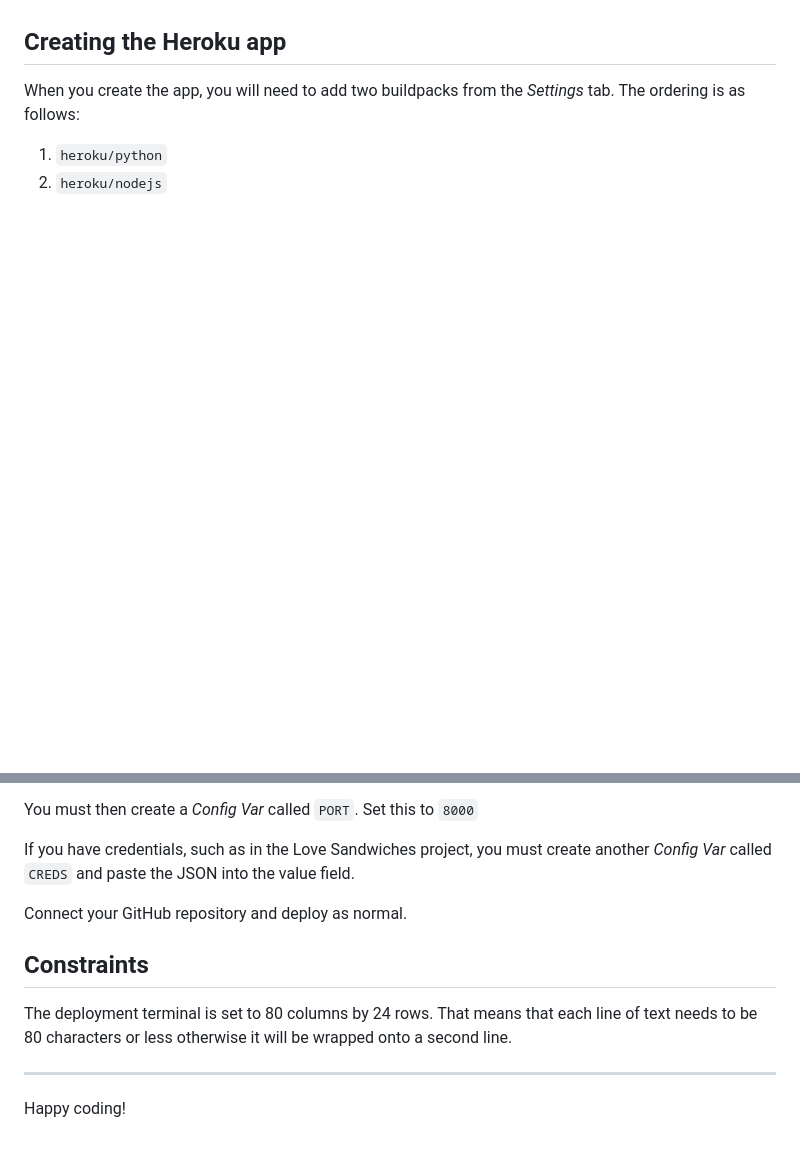
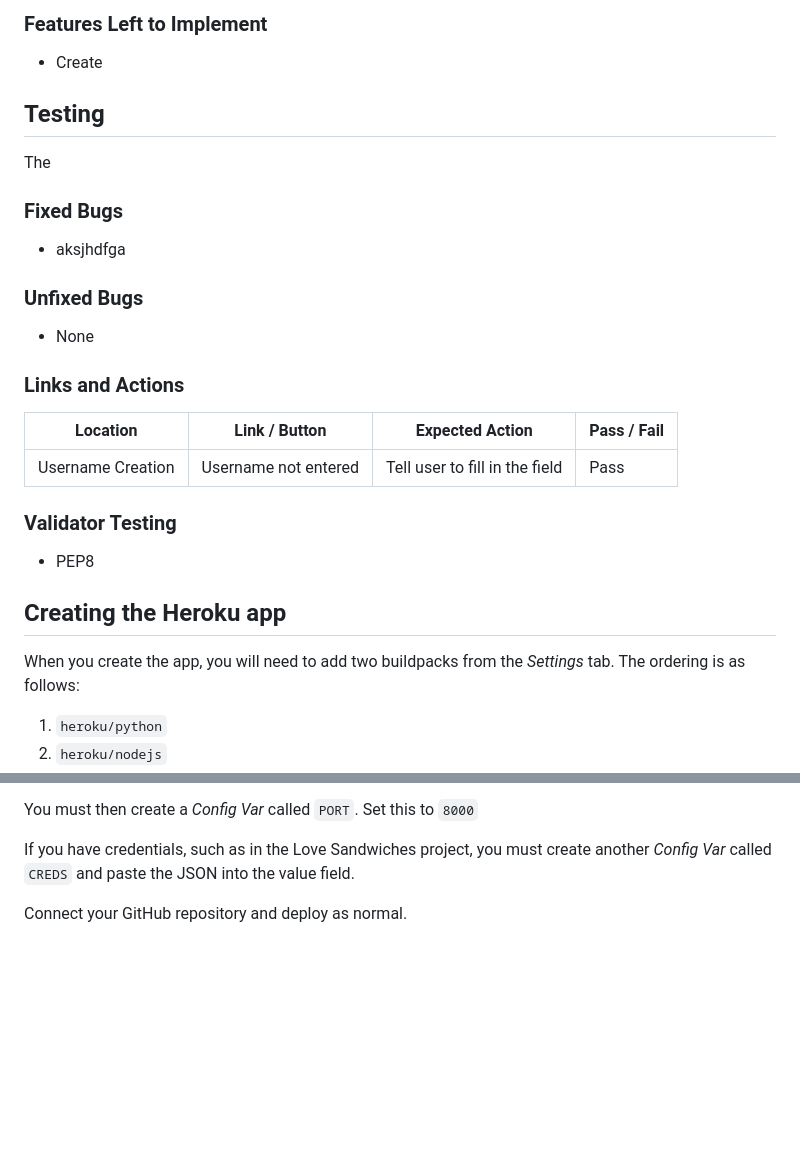
Before and after one commit to SamBailey6194/ultimate_battleships, a Markdown page: README.md, 2 parts joined by grey strips. Rendered like a GitHub page; blank space fills up the shorter version.

Commit message:
Updated readme file to have correct structure for submission

```diff
--- a/README.md
+++ b/README.md
@@ -12,3 +37,28 @@ This is the Code Institute student template for deploying your third portfolio p
+### Features Left to Implement
+
+- Create
+
+## Testing
+
+The
+
+### Fixed Bugs
+
+- aksjhdfga
+
+### Unfixed Bugs
+
+- None
+
+### Links and Actions
+
+| Location | Link / Button | Expected Action | Pass / Fail |
+| ----- | ----- | ----- | ----- |
+| Username Creation | Username not entered | Tell user to fill in the field | Pass |
+
+### Validator Testing
+
+- PEP8
 
 ## Creating the Heroku app
 
@@ -22,11 +72,3 @@ You must then create a _Config Var_ called `PORT`. Set this to `8000`
 If you have credentials, such as in the Love Sandwiches project, you must create another _Config Var_ called `CREDS` and paste the JSON into the value field.
 
 Connect your GitHub repository and deploy as normal.
-
-## Constraints
-
-The deployment terminal is set to 80 columns by 24 rows. That means that each line of text needs to be 80 characters or less otherwise it will be wrapped onto a second line.
-
----
-
-Happy coding!
```
Also changed, not shown: other parts of README.md (+32 -7 lines), assets/readmeimgs/ultimate_battleships_logic_flowchart.png (added), assets/readmeimgs/wireframe.png (added).
